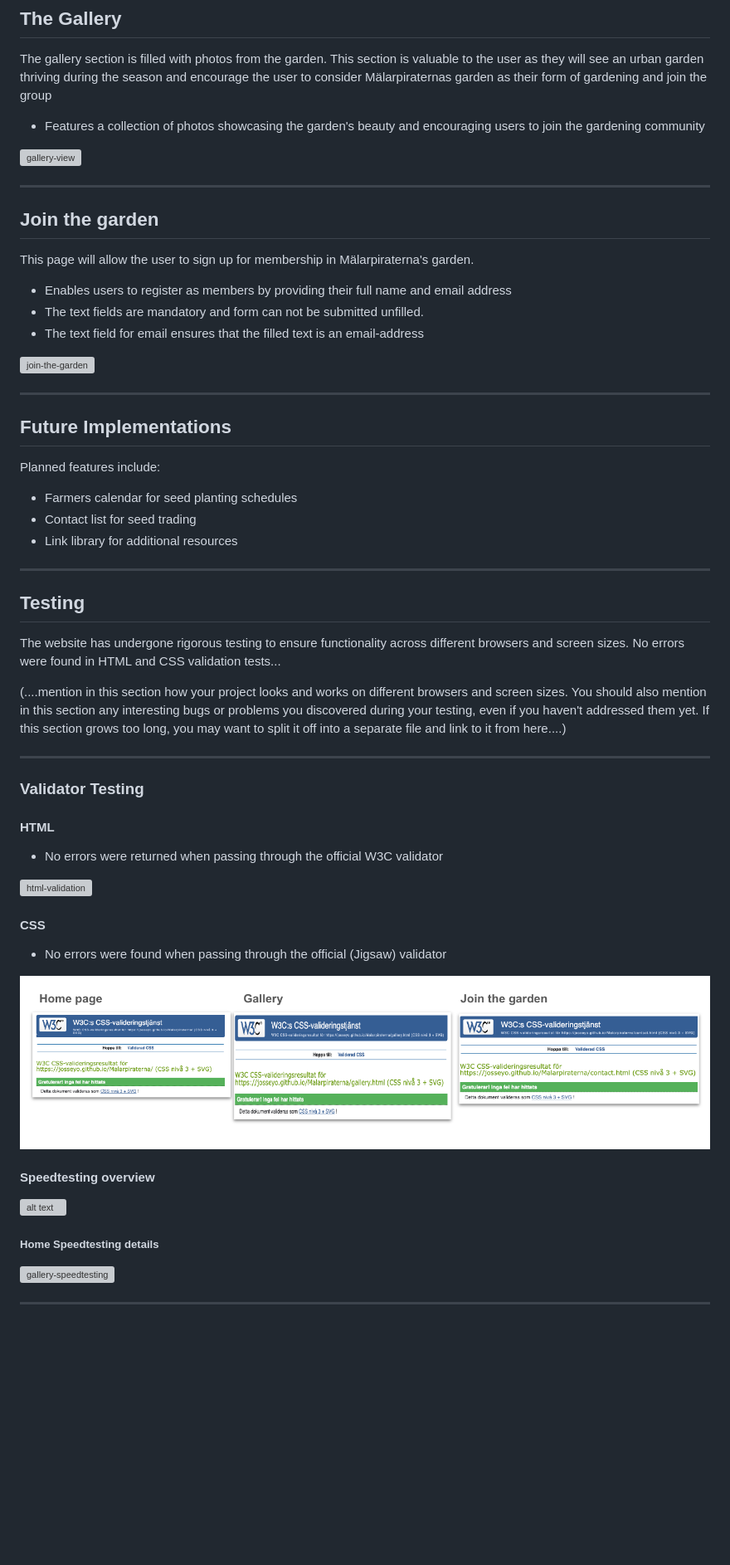
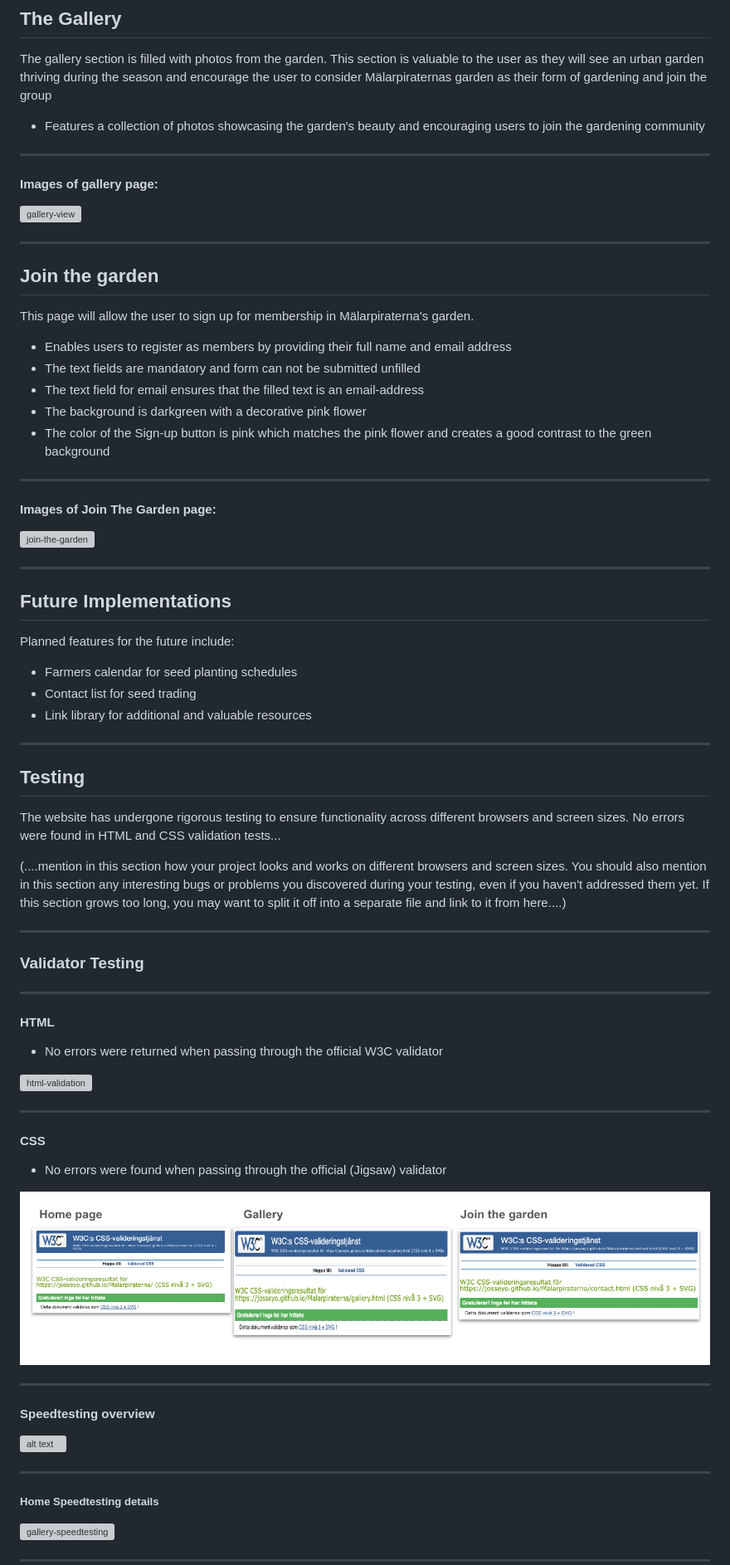
Before and after one commit to Josseyo/Malarpiraterna, a Markdown page: README.md, the part around the change printed below. Shown: that part at 83% size. GitHub-like rendering; blank space fills up the shorter version; grey boxes are pictures that could not be loaded.

```diff
--- a/README.md
+++ b/README.md
@@ -119,8 +140,11 @@ The gallery section is filled with photos from the garden. This section is valua
 
 - Features a collection of photos showcasing the garden's beauty and encouraging users to join the gardening community
 
+------
+
+#### Images of gallery page:
+
 ![gallery-view](./assets/docs/image-gallery.png)
-
 
 ------
 
@@ -129,18 +153,26 @@ The gallery section is filled with photos from the garden. This section is valua
 This page will allow the user to sign up for membership in Mälarpiraterna's garden.
 
 - Enables users to register as members by providing their full name and email address
-- The text fields are mandatory and form can not be submitted unfilled.
+- The text fields are mandatory and form can not be submitted unfilled
 - The text field for email ensures that the filled text is an email-address
+- The background is darkgreen with a decorative pink flower
+- The color of the Sign-up button is pink which matches the pink flower and creates a good contrast to the green background
+
+------
+
+#### Images of Join The Garden page:
 
 ![join-the-garden](./assets/docs/imagege-sign-up.png)
 
 ------
 
 ## Future Implementations
-Planned features include:
+
+Planned features for the future include:
+
 - Farmers calendar for seed planting schedules
 - Contact list for seed trading
-- Link library for additional resources
+- Link library for additional and valuable resources
 
 ------
 
@@ -156,18 +188,27 @@ If this section grows too long, you may want to split it off into a separate fil
 
 ### Validator Testing
 
+------
+
 #### HTML
   - No errors were returned when passing through the official W3C validator
 
 ![html-validation](./assets/docs/image-4.png)
+
+------
+
 #### CSS
   - No errors were found when passing through the official (Jigsaw) validator
 
 ![css-validation](./assets/docs/image-5.png)
 
+------
+
 #### Speedtesting overview
 
 ![alt text](./assets/docs/image-37.png)
+
+------
 
 ##### Home Speedtesting details
 
```
Also changed, not shown: other parts of README.md (+36 -9 lines).
